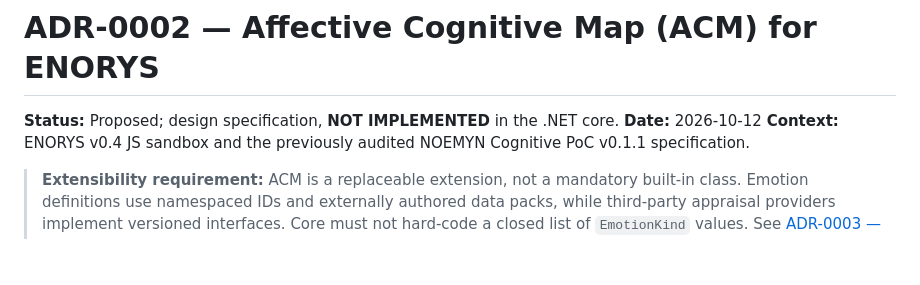
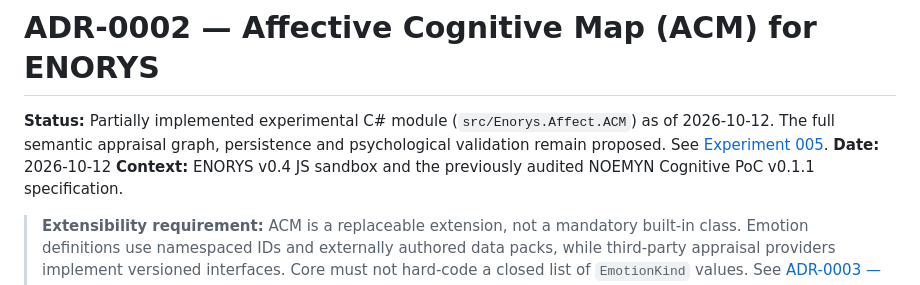
Before and after one commit to Pivtorak-a/ENORYS, a Markdown page: docs/ADR-0002-AFFECTIVE-COGNITIVE-MAP.md, the part around the change. GitHub-like rendering; blank space fills up the shorter version.

Commit message:
docs: record working optional first slice of ACM without overstating scope

```diff
--- a/docs/ADR-0002-AFFECTIVE-COGNITIVE-MAP.md
+++ b/docs/ADR-0002-AFFECTIVE-COGNITIVE-MAP.md
@@ -1,6 +1,6 @@
 # ADR-0002 — Affective Cognitive Map (ACM) for ENORYS
 
-**Status:** Proposed; design specification, **NOT IMPLEMENTED** in the .NET core.
+**Status:** Partially implemented experimental C# module (`src/Enorys.Affect.ACM`) as of 2026-10-12. The full semantic appraisal graph, persistence and psychological validation remain proposed. See [Experiment 005](EXPERIMENT-005-NET-SCHEDULER-ACM.md).
 **Date:** 2026-10-12
 **Context:** ENORYS v0.4 JS sandbox and the previously audited NOEMYN Cognitive PoC v0.1.1 specification.
 
```
